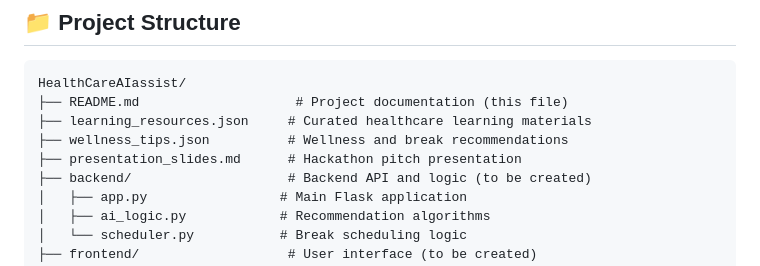
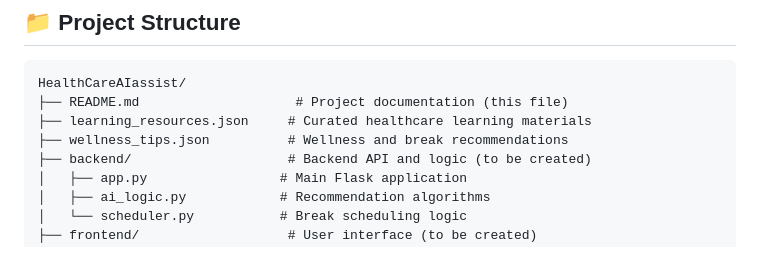
Before and after one commit to rohithzacharias/HealthCareAIassist, a Markdown page: README.md, the part around the change. Drawn GitHub-style.

Commit message:
DOCS(readme): Remove presentation.md reference from project structure
- Cleaned up project structure section
- Removed presentation_slides.md mention per user request

```diff
--- a/README.md
+++ b/README.md
@@ -61,7 +61,6 @@ HealthCareAIassist/
 ├── README.md                    # Project documentation (this file)
 ├── learning_resources.json     # Curated healthcare learning materials
 ├── wellness_tips.json          # Wellness and break recommendations
-├── presentation_slides.md      # Hackathon pitch presentation
 ├── backend/                    # Backend API and logic (to be created)
 │   ├── app.py                 # Main Flask application
 │   ├── ai_logic.py            # Recommendation algorithms
```
